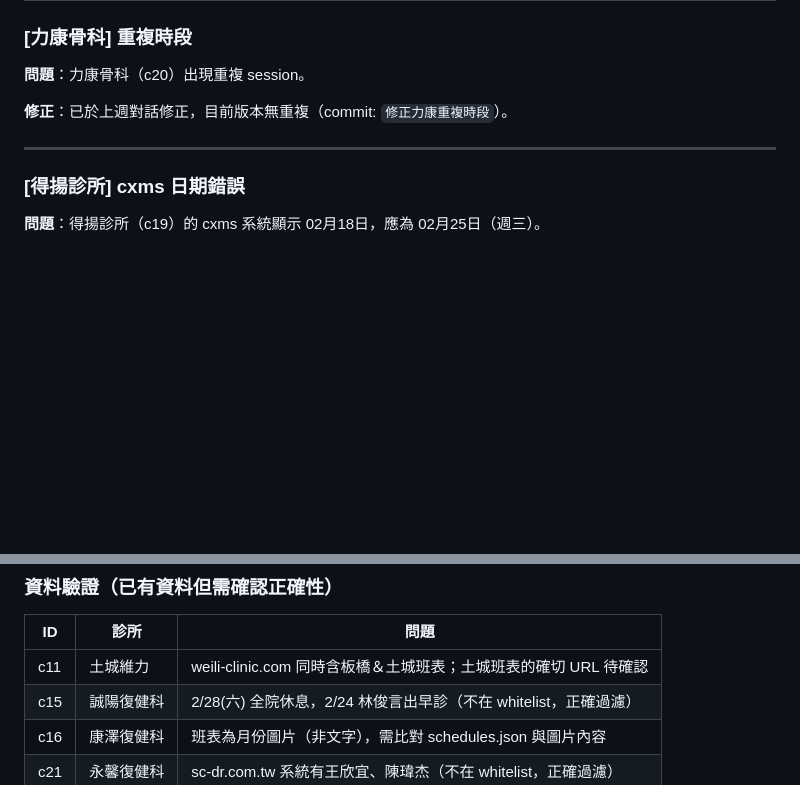
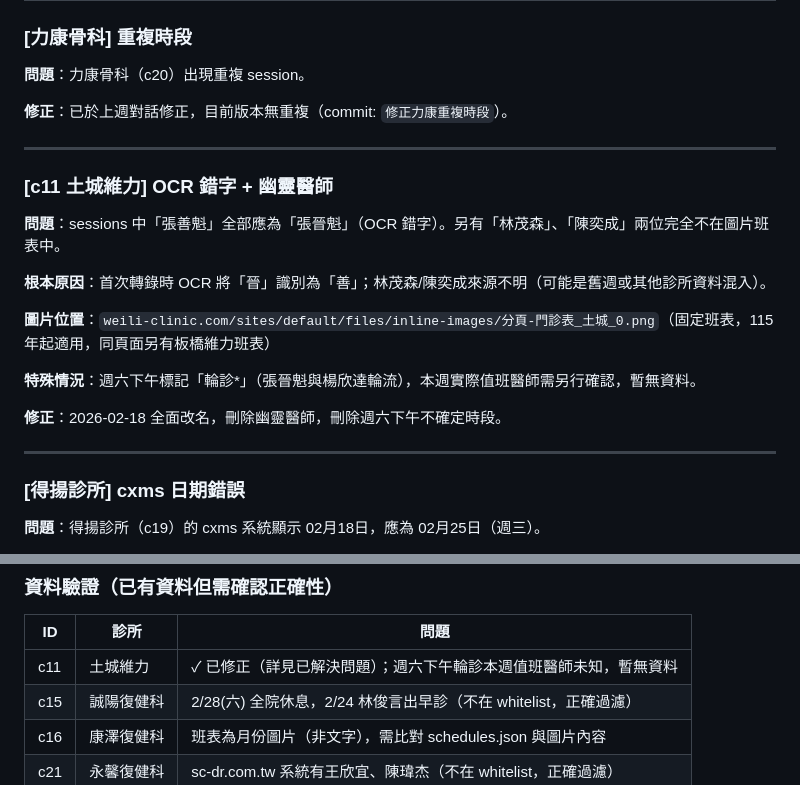
Before and after one commit to stompsid-lgtm/5chedu1etra1e2, a Markdown page: Log.md, 2 parts joined by grey strips. Drawn GitHub-style; blank space fills up the shorter version.

Commit message:
Log: 記錄c11修正

```diff
--- a/Log.md
+++ b/Log.md
@@ -37,6 +37,19 @@
 
 ---
 
+### [c11 土城維力] OCR 錯字 + 幽靈醫師
+**問題**：sessions 中「張善魁」全部應為「張晉魁」（OCR 錯字）。另有「林茂森」、「陳奕成」兩位完全不在圖片班表中。
+
+**根本原因**：首次轉錄時 OCR 將「晉」識別為「善」；林茂森/陳奕成來源不明（可能是舊週或其他診所資料混入）。
+
+**圖片位置**：`weili-clinic.com/sites/default/files/inline-images/分頁-門診表_土城_0.png`（固定班表，115年起適用，同頁面另有板橋維力班表）
+
+**特殊情況**：週六下午標記「輪診*」（張晉魁與楊欣達輪流），本週實際值班醫師需另行確認，暫無資料。
+
+**修正**：2026-02-18 全面改名，刪除幽靈醫師，刪除週六下午不確定時段。
+
+---
+
 ### [得揚診所] cxms 日期錯誤
 **問題**：得揚診所（c19）的 cxms 系統顯示 02月18日，應為 02月25日（週三）。
 
@@ -61,7 +74,7 @@
 
 | ID  | 診所       | 問題                                                              |
 |-----|------------|-------------------------------------------------------------------|
-| c11 | 土城維力   | weili-clinic.com 同時含板橋＆土城班表；土城班表的確切 URL 待確認 |
+| c11 | 土城維力   | ✓ 已修正（詳見已解決問題）；週六下午輪診本週值班醫師未知，暫無資料 |
 | c15 | 誠陽復健科 | 2/28(六) 全院休息，2/24 林俊言出早診（不在 whitelist，正確過濾） |
 | c16 | 康澤復健科 | 班表為月份圖片（非文字），需比對 schedules.json 與圖片內容       |
 | c21 | 永馨復健科 | sc-dr.com.tw 系統有王欣宜、陳瑋杰（不在 whitelist，正確過濾）    |
```
